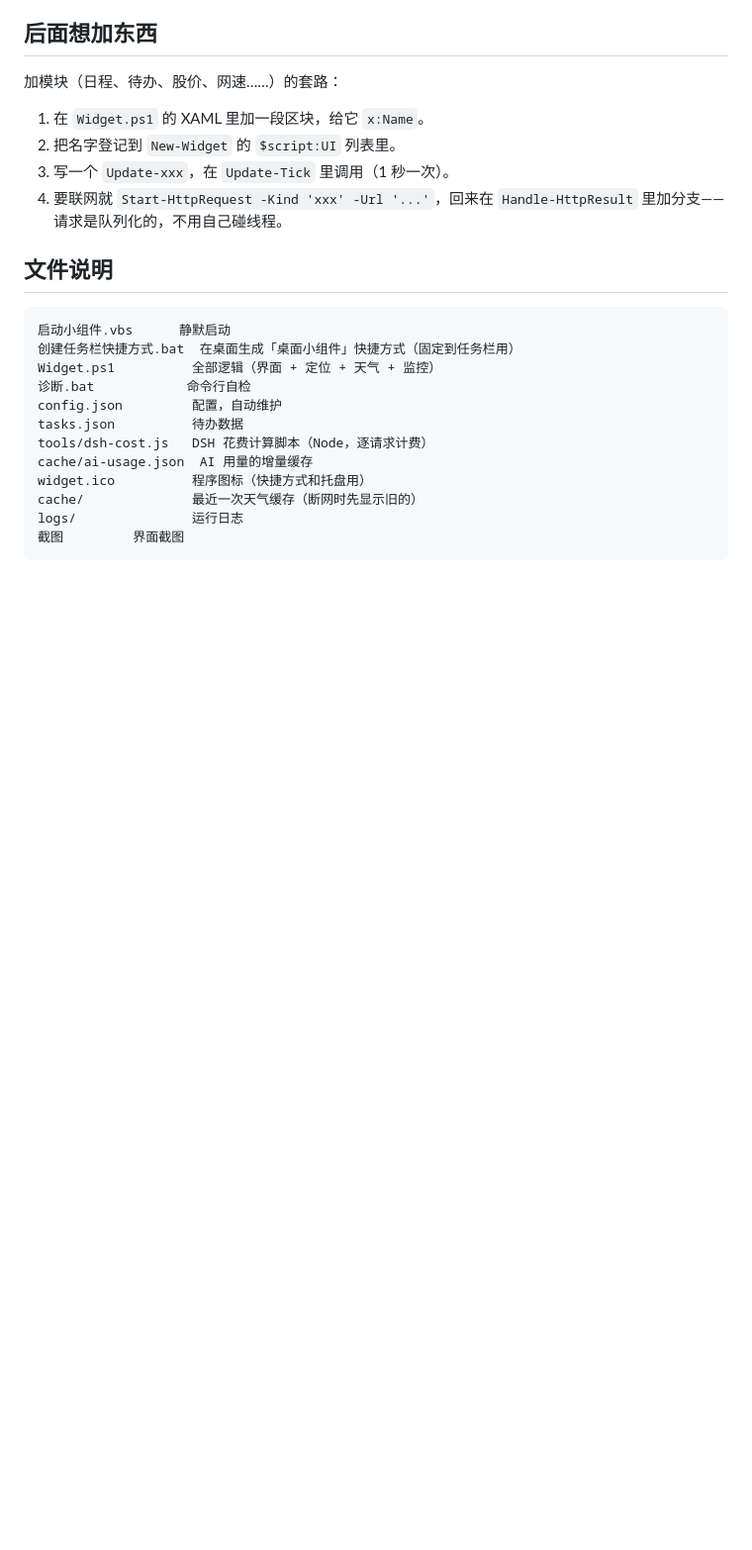
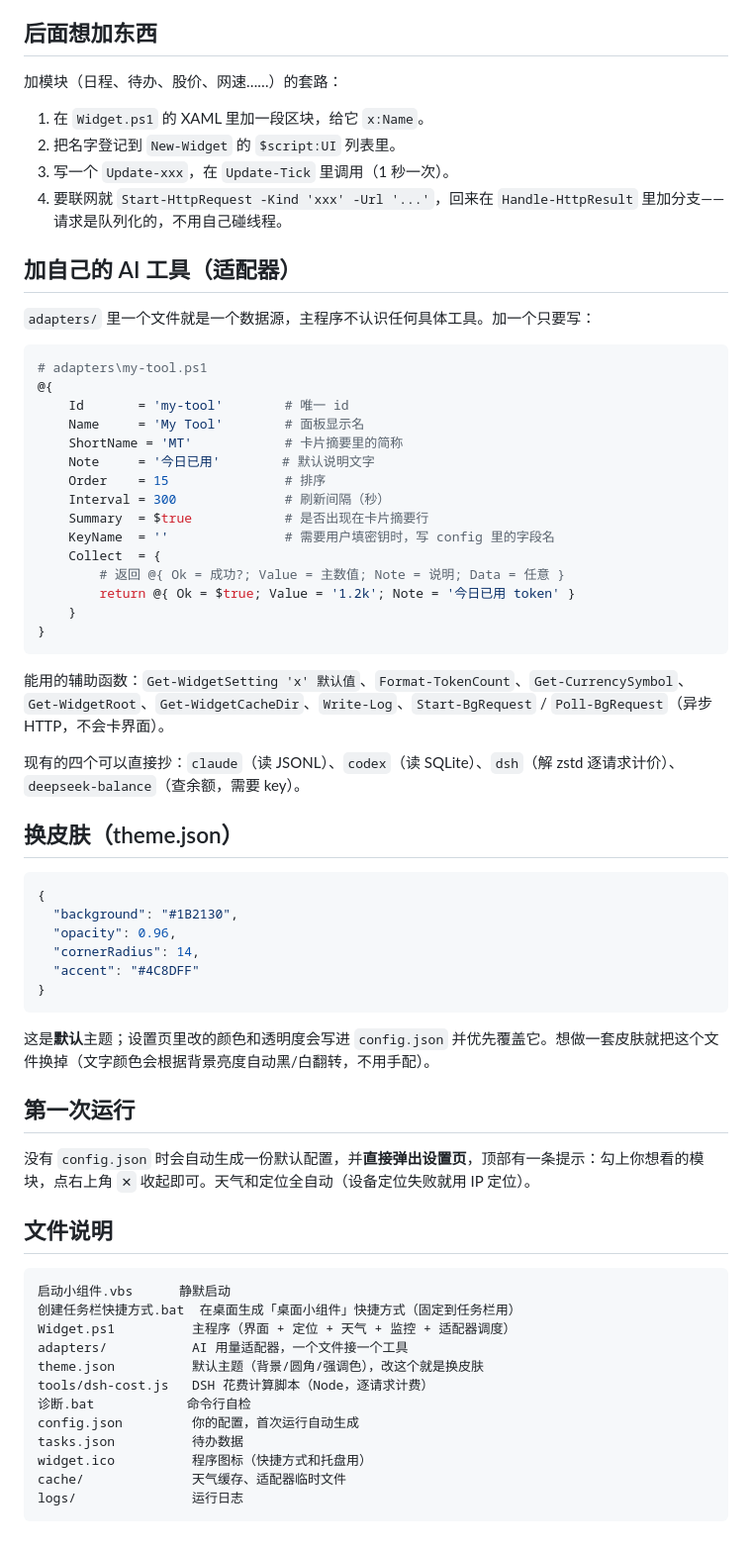
Before and after one commit to moshujiqiao39/desktop-widget, a Markdown page: README.md, the part around the change. Shown at 99% size. Rendered like a GitHub page; blank space fills up the shorter version.

Commit message:
refactor: AI 用量改成适配器机制 + 主题文件 + 首次运行引导
- adapters/*.ps1：一个文件接一个工具（claude / codex / dsh / deepseek-balance），主程序不再硬编码
- 适配器声明 Id/Name/Order/Interval/Summary/KeyName，Collect 返回统一结构
- 异步 HTTP 抽成 Start-BgRequest / Poll-BgRequest，适配器也能用，不卡界面
- theme.json：默认背景/圆角/强调色，文字颜色仍按背景亮度自动翻转
- 首次运行：没有 config.json 时自动生成，并弹出设置页带引导条
- 适配器通过 ScriptBlock 加载，绕开执行策略对 .ps1 的拦截

````diff
--- a/README.md
+++ b/README.md
@@ -186,19 +186,63 @@
 3. 写一个 `Update-xxx`，在 `Update-Tick` 里调用（1 秒一次）。
 4. 要联网就 `Start-HttpRequest -Kind 'xxx' -Url '...'`，回来在 `Handle-HttpResult` 里加分支——请求是队列化的，不用自己碰线程。
 
+## 加自己的 AI 工具（适配器）
+
+`adapters/` 里一个文件就是一个数据源，主程序不认识任何具体工具。加一个只要写：
+
+```powershell
+# adapters\my-tool.ps1
+@{
+    Id       = 'my-tool'        # 唯一 id
+    Name     = 'My Tool'        # 面板显示名
+    ShortName = 'MT'            # 卡片摘要里的简称
+    Note     = '今日已用'        # 默认说明文字
+    Order    = 15               # 排序
+    Interval = 300              # 刷新间隔（秒）
+    Summary  = $true            # 是否出现在卡片摘要行
+    KeyName  = ''               # 需要用户填密钥时，写 config 里的字段名
+    Collect  = {
+        # 返回 @{ Ok = 成功?; Value = 主数值; Note = 说明; Data = 任意 }
+        return @{ Ok = $true; Value = '1.2k'; Note = '今日已用 token' }
+    }
+}
+```
+
+能用的辅助函数：`Get-WidgetSetting 'x' 默认值`、`Format-TokenCount`、`Get-CurrencySymbol`、
+`Get-WidgetRoot`、`Get-WidgetCacheDir`、`Write-Log`、`Start-BgRequest` / `Poll-BgRequest`（异步 HTTP，不会卡界面）。
+
+现有的四个可以直接抄：`claude`（读 JSONL）、`codex`（读 SQLite）、`dsh`（解 zstd 逐请求计价）、`deepseek-balance`（查余额，需要 key）。
+
+## 换皮肤（theme.json）
+
+```json
+{
+  "background": "#1B2130",
+  "opacity": 0.96,
+  "cornerRadius": 14,
+  "accent": "#4C8DFF"
+}
+```
+
+这是**默认**主题；设置页里改的颜色和透明度会写进 `config.json` 并优先覆盖它。想做一套皮肤就把这个文件换掉（文字颜色会根据背景亮度自动黑/白翻转，不用手配）。
+
+## 第一次运行
+
+没有 `config.json` 时会自动生成一份默认配置，并**直接弹出设置页**，顶部有一条提示：勾上你想看的模块，点右上角 `✕` 收起即可。天气和定位全自动（设备定位失败就用 IP 定位）。
+
 ## 文件说明
 
 ```
 启动小组件.vbs      静默启动
 创建任务栏快捷方式.bat  在桌面生成「桌面小组件」快捷方式（固定到任务栏用）
-Widget.ps1          全部逻辑（界面 + 定位 + 天气 + 监控）
+Widget.ps1          主程序（界面 + 定位 + 天气 + 监控 + 适配器调度）
+adapters/           AI 用量适配器，一个文件接一个工具
+theme.json          默认主题（背景/圆角/强调色），改这个就是换皮肤
+tools/dsh-cost.js   DSH 花费计算脚本（Node，逐请求计费）
 诊断.bat            命令行自检
-config.json         配置，自动维护
+config.json         你的配置，首次运行自动生成
 tasks.json          待办数据
-tools/dsh-cost.js   DSH 花费计算脚本（Node，逐请求计费）
-cache/ai-usage.json  AI 用量的增量缓存
 widget.ico          程序图标（快捷方式和托盘用）
-cache/              最近一次天气缓存（断网时先显示旧的）
+cache/              天气缓存、适配器临时文件
 logs/               运行日志
-截图         界面截图
 ```
````
Also changed, not shown: preview-ai.png, preview.png, 7 other files.
